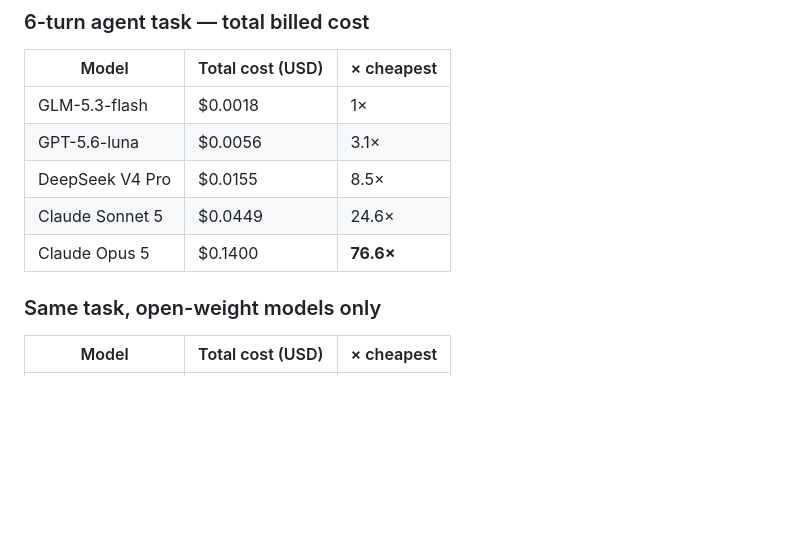
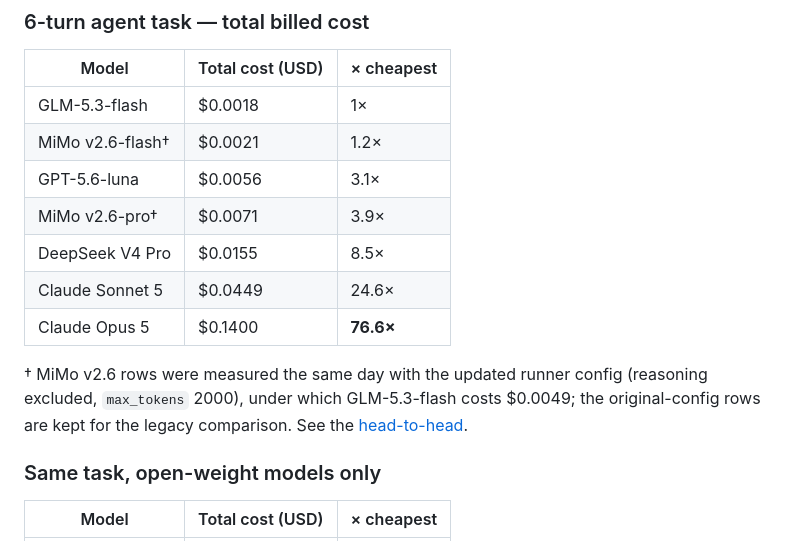
Before and after one commit to jolubriones/llm-cost-benchmark, a Markdown page: README.md, the part around the change. Drawn GitHub-style; blank space fills up the shorter version.

Commit message:
Add MiMo v2.6 rows to example-run tables with config footnote

```diff
--- a/README.md
+++ b/README.md
@@ -36,10 +36,14 @@ Our first run with this tool: six frontier models, identical workload (a single
 | Model | Total cost (USD) | × cheapest |
 |---|---|---|
 | GLM-5.3-flash | $0.0018 | 1× |
+| MiMo v2.6-flash† | $0.0021 | 1.2× |
 | GPT-5.6-luna | $0.0056 | 3.1× |
+| MiMo v2.6-pro† | $0.0071 | 3.9× |
 | DeepSeek V4 Pro | $0.0155 | 8.5× |
 | Claude Sonnet 5 | $0.0449 | 24.6× |
 | Claude Opus 5 | $0.1400 | **76.6×** |
+
+† MiMo v2.6 rows were measured the same day with the updated runner config (reasoning excluded, `max_tokens` 2000), under which GLM-5.3-flash costs $0.0049; the original-config rows are kept for the legacy comparison. See the [head-to-head](#head-to-head-glm-53-flash-vs-mimo-v26-now-with-quality-grading-sep-22-2026-update).
 
 ### Same task, open-weight models only
 
```
